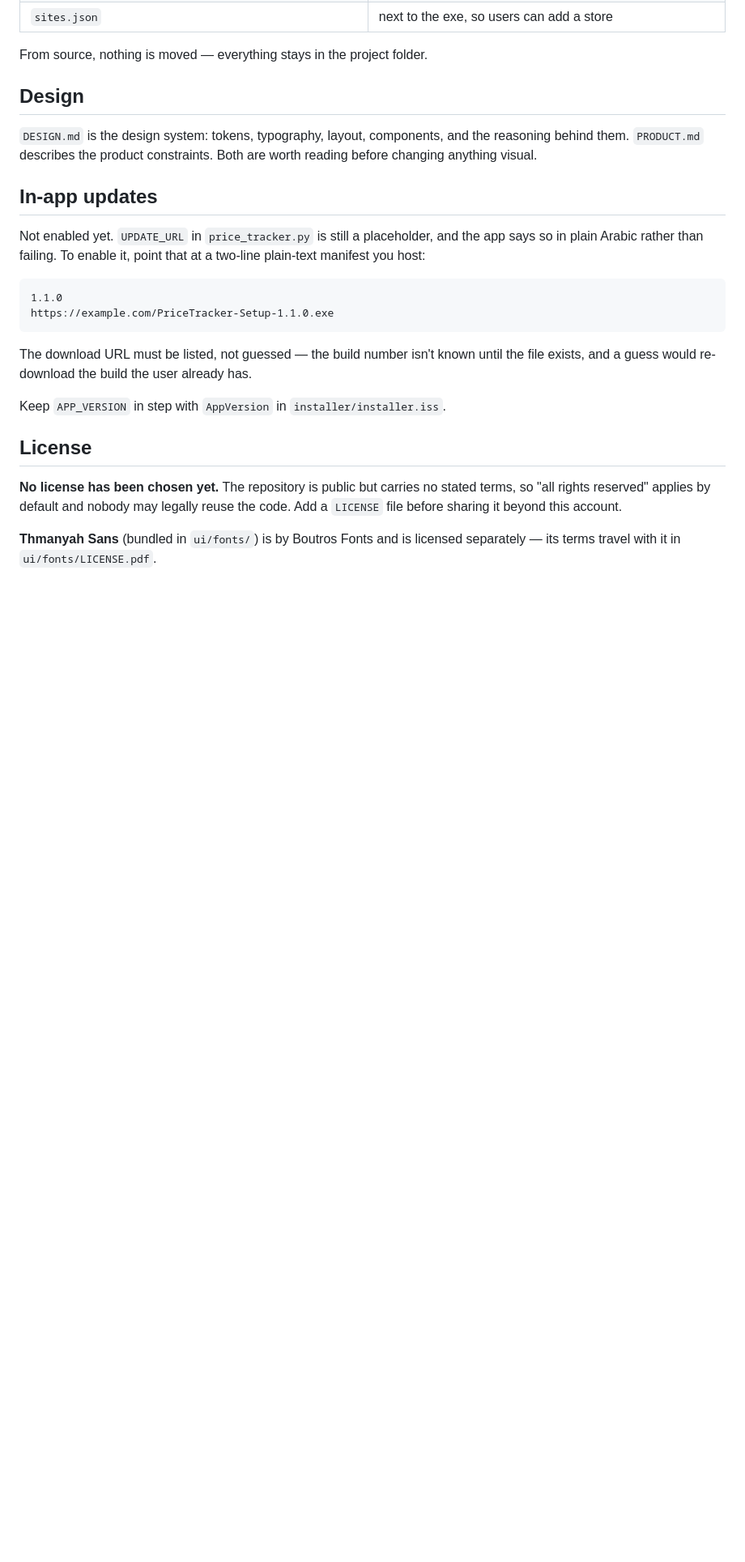
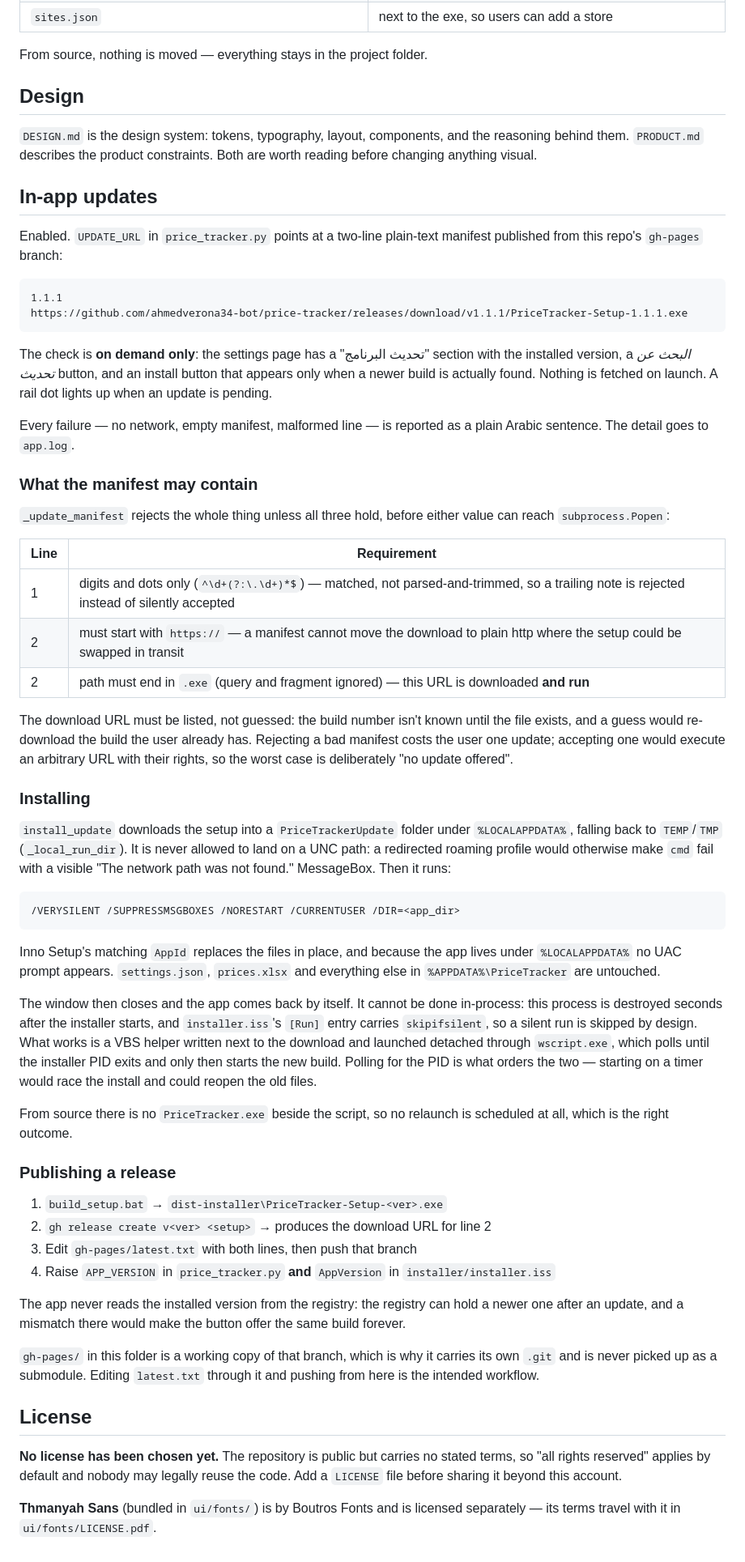
Before and after one commit to ahmedverona34-bot/price-tracker, a Markdown page: README.md, the part around the change. Shown at 81% size. Rendered like a GitHub page; blank space fills up the shorter version.

Commit message:
Document the in-app updater as it actually works
The In-app updates section still said the feature was disabled and that UPDATE_URL was a placeholder. Both had been untrue for a while: the URL points at the gh-pages manifest, and check_update / install_update / the relaunch helper are all implemented and exercised (see app.log).

Rewritten against the code:

- on-demand check only; the manifest is not fetched on launch
- the three conditions _update_manifest enforces (version shape, https, .exe)
  and why a rejected manifest must cost an update rather than run an arbitrary
  URL with the user's rights
- the real download directory, including the TEMP/TMP fallbacks and why a UNC
  path is never allowed
- the Inno Setup flags, why no UAC prompt appears, why %APPDATA% is untouched
- why the relaunch cannot happen in-process and what the VBS helper does
- the four steps to publish a release, in order

Documentation only; no code touched.

````diff
--- a/README.md
+++ b/README.md
@@ -126,19 +126,81 @@ worth reading before changing anything visual.
 
 ## In-app updates
 
-Not enabled yet. `UPDATE_URL` in `price_tracker.py` is still a placeholder, and
-the app says so in plain Arabic rather than failing. To enable it, point that at a
-two-line plain-text manifest you host:
+Enabled. `UPDATE_URL` in `price_tracker.py` points at a two-line plain-text
+manifest published from this repo's `gh-pages` branch:
 
 ```
-1.1.0
-https://example.com/PriceTracker-Setup-1.1.0.exe
+1.1.1
+https://github.com/ahmedverona34-bot/price-tracker/releases/download/v1.1.1/PriceTracker-Setup-1.1.1.exe
 ```
 
-The download URL must be listed, not guessed — the build number isn't known until
+The check is **on demand only**: the settings page has a "تحديث البرنامج"
+section with the installed version, a *البحث عن تحديث* button, and an install
+button that appears only when a newer build is actually found. Nothing is
+fetched on launch. A rail dot lights up when an update is pending.
+
+Every failure — no network, empty manifest, malformed line — is reported as a
+plain Arabic sentence. The detail goes to `app.log`.
+
+### What the manifest may contain
+
+`_update_manifest` rejects the whole thing unless all three hold, before either
+value can reach `subprocess.Popen`:
+
+| Line | Requirement |
+|---|---|
+| 1 | digits and dots only (`^\d+(?:\.\d+)*$`) — matched, not parsed-and-trimmed, so a trailing note is rejected instead of silently accepted |
+| 2 | must start with `https://` — a manifest cannot move the download to plain http where the setup could be swapped in transit |
+| 2 | path must end in `.exe` (query and fragment ignored) — this URL is downloaded **and run** |
+
+The download URL must be listed, not guessed: the build number isn't known until
 the file exists, and a guess would re-download the build the user already has.
+Rejecting a bad manifest costs the user one update; accepting one would execute
+an arbitrary URL with their rights, so the worst case is deliberately "no update
+offered".
 
-Keep `APP_VERSION` in step with `AppVersion` in `installer/installer.iss`.
+### Installing
+
+`install_update` downloads the setup into a `PriceTrackerUpdate` folder under
+`%LOCALAPPDATA%`, falling back to `TEMP`/`TMP` (`_local_run_dir`). It is never
+allowed to land on a UNC path: a redirected roaming profile would otherwise
+make `cmd` fail with a visible "The network path was not found." MessageBox.
+Then it runs:
+
+```
+/VERYSILENT /SUPPRESSMSGBOXES /NORESTART /CURRENTUSER /DIR=<app_dir>
+```
+
+Inno Setup's matching `AppId` replaces the files in place, and because the app
+lives under `%LOCALAPPDATA%` no UAC prompt appears. `settings.json`,
+`prices.xlsx` and everything else in `%APPDATA%\PriceTracker` are untouched.
+
+The window then closes and the app comes back by itself. It cannot be done
+in-process: this process is destroyed seconds after the installer starts, and
+`installer.iss`'s `[Run]` entry carries `skipifsilent`, so a silent run is
+skipped by design. What works is a VBS helper written next to the download and
+launched detached through `wscript.exe`, which polls until the installer PID
+exits and only then starts the new build. Polling for the PID is what orders the
+two — starting on a timer would race the install and could reopen the old files.
+
+From source there is no `PriceTracker.exe` beside the script, so no relaunch is
+scheduled at all, which is the right outcome.
+
+### Publishing a release
+
+1. `build_setup.bat` → `dist-installer\PriceTracker-Setup-<ver>.exe`
+2. `gh release create v<ver> <setup>` → produces the download URL for line 2
+3. Edit `gh-pages/latest.txt` with both lines, then push that branch
+4. Raise `APP_VERSION` in `price_tracker.py` **and** `AppVersion` in
+   `installer/installer.iss`
+
+The app never reads the installed version from the registry: the registry can
+hold a newer one after an update, and a mismatch there would make the button
+offer the same build forever.
+
+`gh-pages/` in this folder is a working copy of that branch, which is why it
+carries its own `.git` and is never picked up as a submodule. Editing
+`latest.txt` through it and pushing from here is the intended workflow.
 
 ## License
 
````
